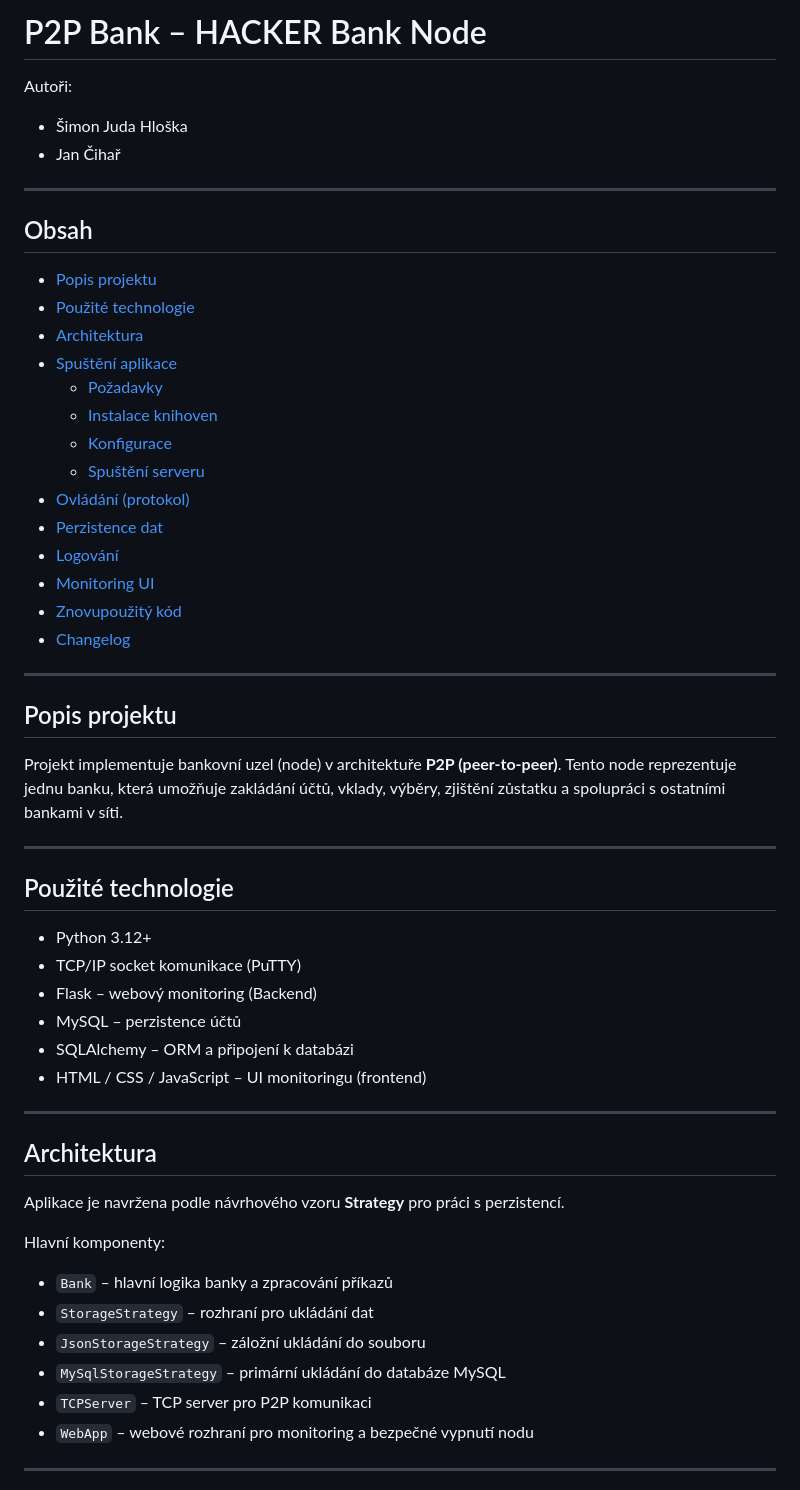
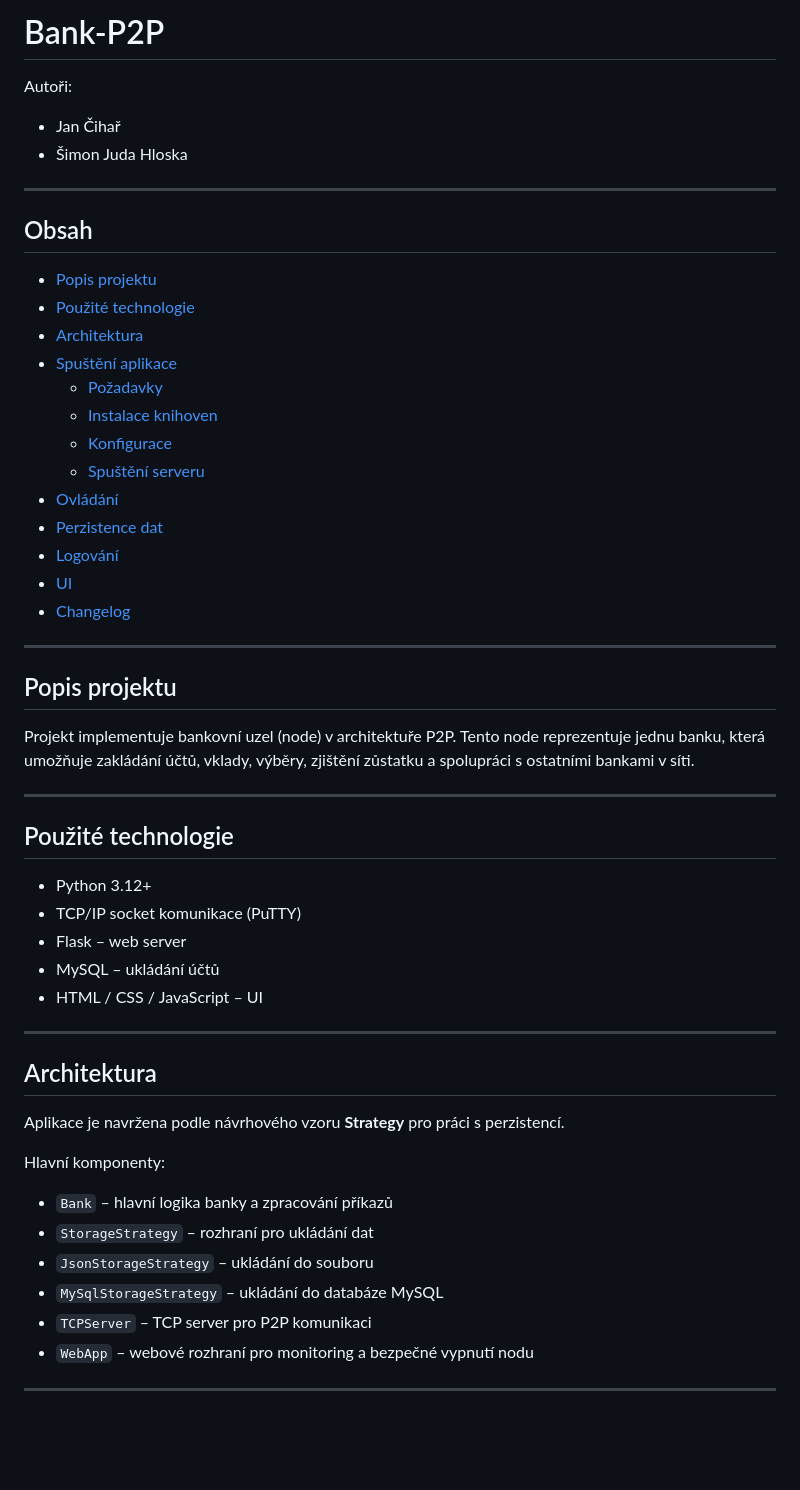
Before and after one commit to Ememple/Bank-P2P, a Markdown page: README.md, the part around one of its changes. Rendered like a GitHub page; blank space fills up the shorter version.

```diff
--- a/README.md
+++ b/README.md
@@ -1,8 +1,8 @@
-# P2P Bank – HACKER Bank Node
+# Bank-P2P
 
 Autoři:
-- Šimon Juda Hloška
 - Jan Čihař
+- Šimon Juda Hloska
 
 ---
 
@@ -15,16 +15,15 @@ Autoři:
   - [Instalace knihoven](#instalace-knihoven)
   - [Konfigurace](#konfigurace)
   - [Spuštění serveru](#spuštění-serveru)
-- [Ovládání (protokol)](#ovládání-protokol)
+- [Ovládání](#ovládání)
 - [Perzistence dat](#perzistence-dat)
 - [Logování](#logování)
-- [Monitoring UI](#monitoring-ui)
-- [Znovupoužitý kód](#znovupoužitý-kód)
+- [UI](#ui)
 - [Changelog](#changelog)
 ---
 
 ## Popis projektu
-Projekt implementuje bankovní uzel (node) v architektuře **P2P (peer-to-peer)**.
+Projekt implementuje bankovní uzel (node) v architektuře P2P.
 Tento node reprezentuje jednu banku, která umožňuje zakládání účtů, vklady, výběry, zjištění zůstatku a spolupráci s ostatními bankami v síti.
 
 
@@ -33,10 +32,9 @@ Tento node reprezentuje jednu banku, která umožňuje zakládání účtů, vkl
 ## Použité technologie
 - Python 3.12+
 - TCP/IP socket komunikace (PuTTY)
-- Flask – webový monitoring (Backend)
-- MySQL – perzistence účtů
-- SQLAlchemy – ORM a připojení k databázi
-- HTML / CSS / JavaScript – UI monitoringu (frontend)
+- Flask – web server
+- MySQL – ukládání účtů
+- HTML / CSS / JavaScript – UI
 
 ---
 
@@ -46,8 +44,8 @@ Aplikace je navržena podle návrhového vzoru **Strategy** pro práci s perzist
 Hlavní komponenty:
 - `Bank` – hlavní logika banky a zpracování příkazů
 - `StorageStrategy` – rozhraní pro ukládání dat
-- `JsonStorageStrategy` – záložní ukládání do souboru
-- `MySqlStorageStrategy` – primární ukládání do databáze MySQL
+- `JsonStorageStrategy` – ukládání do souboru
+- `MySqlStorageStrategy` – ukládání do databáze MySQL
 - `TCPServer` – TCP server pro P2P komunikaci
 - `WebApp` – webové rozhraní pro monitoring a bezpečné vypnutí nodu
 
```
Also changed, not shown: other parts of README.md (+38 -37 lines).
